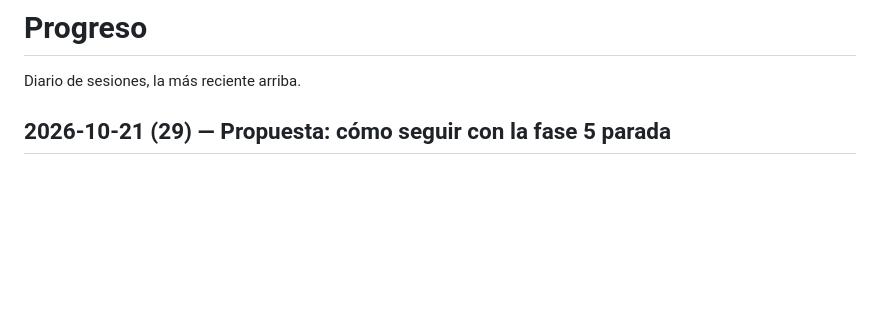
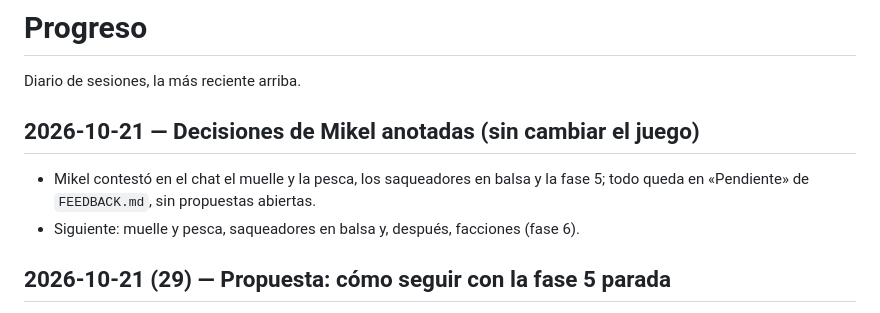
Before and after one commit to MikelJka/OxidoGame, a Markdown page: docs/PROGRESO.md, the part around the change. Rendered like a GitHub page; blank space fills up the shorter version.

```diff
--- a/docs/PROGRESO.md
+++ b/docs/PROGRESO.md
@@ -1,6 +1,11 @@
 # Progreso
 
 Diario de sesiones, la más reciente arriba.
+
+## 2026-10-21 — Decisiones de Mikel anotadas (sin cambiar el juego)
+
+- Mikel contestó en el chat el muelle y la pesca, los saqueadores en balsa y la fase 5; todo queda en «Pendiente» de `FEEDBACK.md`, sin propuestas abiertas.
+- Siguiente: muelle y pesca, saqueadores en balsa y, después, facciones (fase 6).
 
 ## 2026-10-21 (29) — Propuesta: cómo seguir con la fase 5 parada
 
```
Also changed, not shown: docs/FEEDBACK.md (+6 -17 lines).
